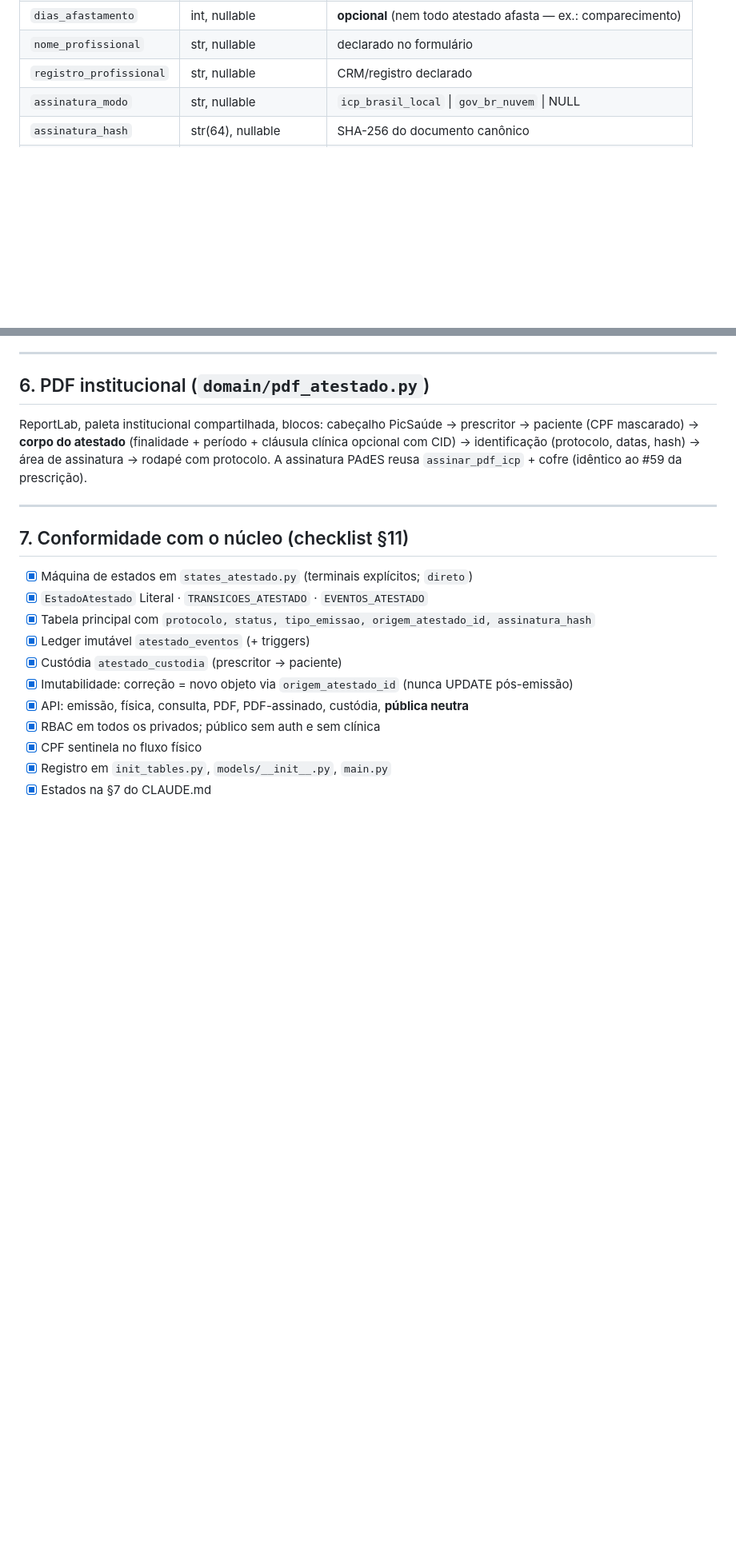
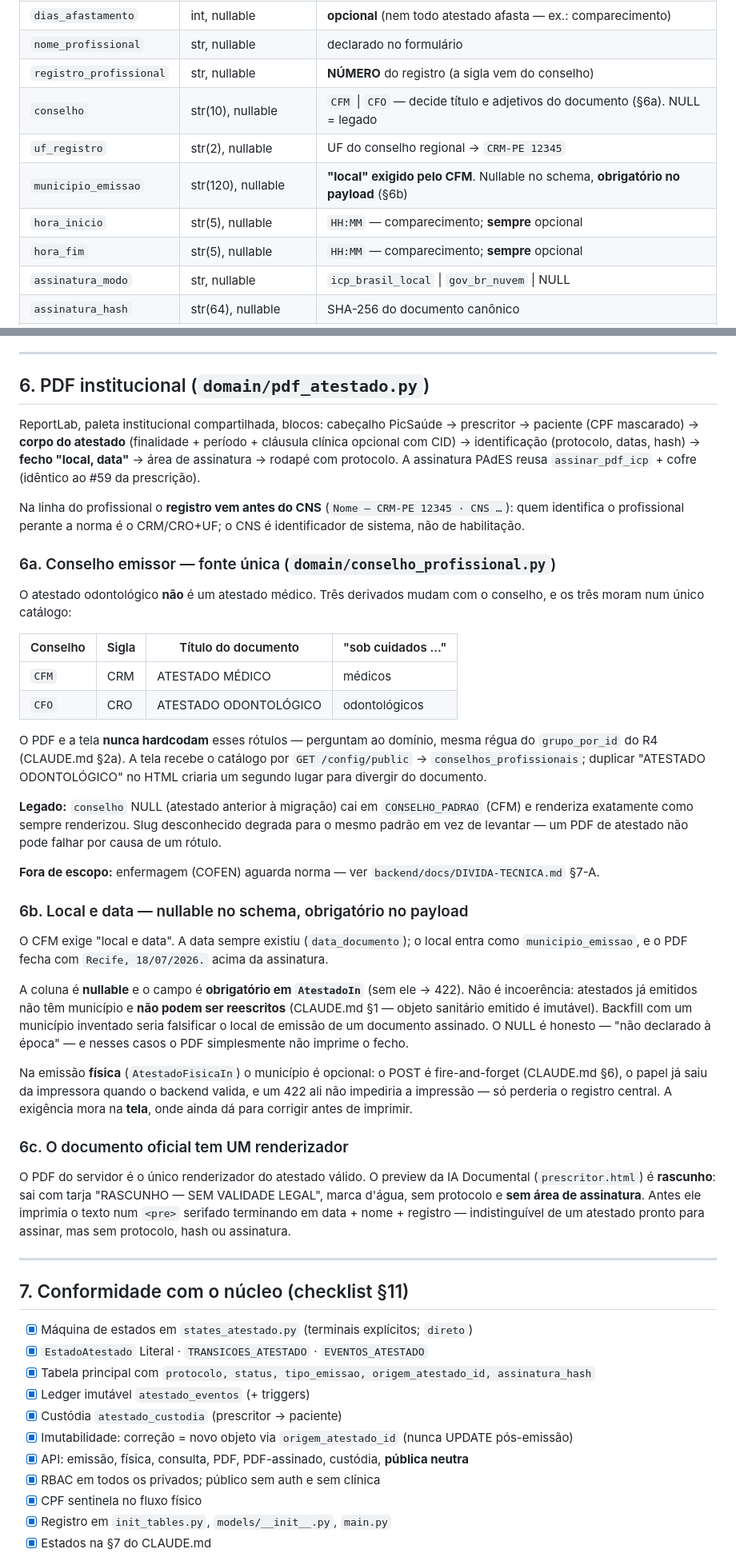
Before and after one commit to Tonaco-13/PicSaude, a Markdown page: docs/ARQUITETURA_ATESTADO.md, 2 parts joined by grey strips. Shown at 80% size. Drawn GitHub-style; blank space fills up the shorter version.

```diff
--- a/docs/ARQUITETURA_ATESTADO.md
+++ b/docs/ARQUITETURA_ATESTADO.md
@@ -86,7 +86,12 @@ Estados terminais: `cancelado · expirado · encerrada_localmente`.
 | `codigo_cid` | str, nullable | opcional |
 | `dias_afastamento` | int, nullable | **opcional** (nem todo atestado afasta — ex.: comparecimento) |
 | `nome_profissional` | str, nullable | declarado no formulário |
-| `registro_profissional` | str, nullable | CRM/registro declarado |
+| `registro_profissional` | str, nullable | **NÚMERO** do registro (a sigla vem do conselho) |
+| `conselho` | str(10), nullable | `CFM` \| `CFO` — decide título e adjetivos do documento (§6a). NULL = legado |
+| `uf_registro` | str(2), nullable | UF do conselho regional → `CRM-PE 12345` |
+| `municipio_emissao` | str(120), nullable | **"local" exigido pelo CFM**. Nullable no schema, **obrigatório no payload** (§6b) |
+| `hora_inicio` | str(5), nullable | `HH:MM` — comparecimento; **sempre** opcional |
+| `hora_fim` | str(5), nullable | `HH:MM` — comparecimento; **sempre** opcional |
 | `assinatura_modo` | str, nullable | `icp_brasil_local` \| `gov_br_nuvem` \| NULL |
 | `assinatura_hash` | str(64), nullable | SHA-256 do documento canônico |
 | `data_documento` | str(10) | data do atestado (ISO) |
@@ -162,9 +167,60 @@ A consulta pública confirma **autenticidade e vigência**, sem vazar clínica
 
 ReportLab, paleta institucional compartilhada, blocos: cabeçalho PicSaúde → prescritor
 → paciente (CPF mascarado) → **corpo do atestado** (finalidade + período + cláusula
-clínica opcional com CID) → identificação (protocolo, datas, hash) → área de
-assinatura → rodapé com protocolo. A assinatura PAdES reusa `assinar_pdf_icp` + cofre
-(idêntico ao #59 da prescrição).
+clínica opcional com CID) → identificação (protocolo, datas, hash) → **fecho "local,
+data"** → área de assinatura → rodapé com protocolo. A assinatura PAdES reusa
+`assinar_pdf_icp` + cofre (idêntico ao #59 da prescrição).
+
+Na linha do profissional o **registro vem antes do CNS** (`Nome — CRM-PE 12345 · CNS
+…`): quem identifica o profissional perante a norma é o CRM/CRO+UF; o CNS é
+identificador de sistema, não de habilitação.
+
+### 6a. Conselho emissor — fonte única (`domain/conselho_profissional.py`)
+
+O atestado odontológico **não** é um atestado médico. Três derivados mudam com o
+conselho, e os três moram num único catálogo:
+
+| Conselho | Sigla | Título do documento | "sob cuidados …" |
+|---|---|---|---|
+| `CFM` | CRM | ATESTADO MÉDICO | médicos |
+| `CFO` | CRO | ATESTADO ODONTOLÓGICO | odontológicos |
+
+O PDF e a tela **nunca hardcodam** esses rótulos — perguntam ao domínio, mesma régua
+do `grupo_por_id` do R4 (CLAUDE.md §2a). A tela recebe o catálogo por
+`GET /config/public` → `conselhos_profissionais`; duplicar "ATESTADO ODONTOLÓGICO" no
+HTML criaria um segundo lugar para divergir do documento.
+
+**Legado:** `conselho` NULL (atestado anterior à migração) cai em `CONSELHO_PADRAO`
+(CFM) e renderiza exatamente como sempre renderizou. Slug desconhecido degrada para o
+mesmo padrão em vez de levantar — um PDF de atestado não pode falhar por causa de um
+rótulo.
+
+**Fora de escopo:** enfermagem (COFEN) aguarda norma — ver `backend/docs/DIVIDA-TECNICA.md` §7-A.
+
+### 6b. Local e data — nullable no schema, obrigatório no payload
+
+O CFM exige "local e data". A data sempre existiu (`data_documento`); o local entra
+como `municipio_emissao`, e o PDF fecha com `Recife, 18/07/2026.` acima da assinatura.
+
+A coluna é **nullable** e o campo é **obrigatório em `AtestadoIn`** (sem ele → 422).
+Não é incoerência: atestados já emitidos não têm município e **não podem ser
+reescritos** (CLAUDE.md §1 — objeto sanitário emitido é imutável). Backfill com um
+município inventado seria falsificar o local de emissão de um documento assinado. O
+NULL é honesto — "não declarado à época" — e nesses casos o PDF simplesmente não
+imprime o fecho.
+
+Na emissão **física** (`AtestadoFisicaIn`) o município é opcional: o POST é
+fire-and-forget (CLAUDE.md §6), o papel já saiu da impressora quando o backend valida,
+e um 422 ali não impediria a impressão — só perderia o registro central. A exigência
+mora na **tela**, onde ainda dá para corrigir antes de imprimir.
+
+### 6c. O documento oficial tem UM renderizador
+
+O PDF do servidor é o único renderizador do atestado válido. O preview da IA
+Documental (`prescritor.html`) é **rascunho**: sai com tarja "RASCUNHO — SEM VALIDADE
+LEGAL", marca d'água, sem protocolo e **sem área de assinatura**. Antes ele imprimia o
+texto num `<pre>` serifado terminando em data + nome + registro — indistinguível de um
+atestado pronto para assinar, mas sem protocolo, hash ou assinatura.
 
 ---
 
```
Also changed, not shown: backend/docs/DIVIDA-TECNICA.md (+7 -0 lines), docs/tickets/TICKET-ATESTADO-CONFORMIDADE.md (added, +155 -0 lines).
